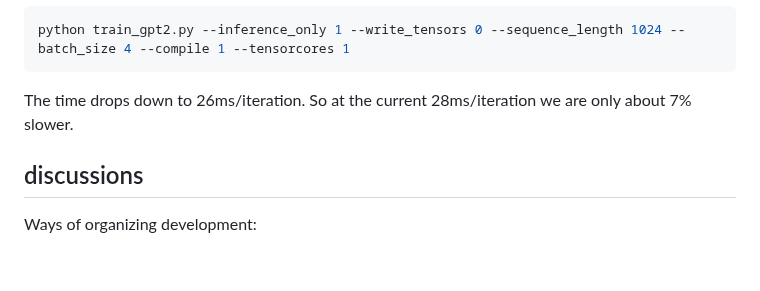
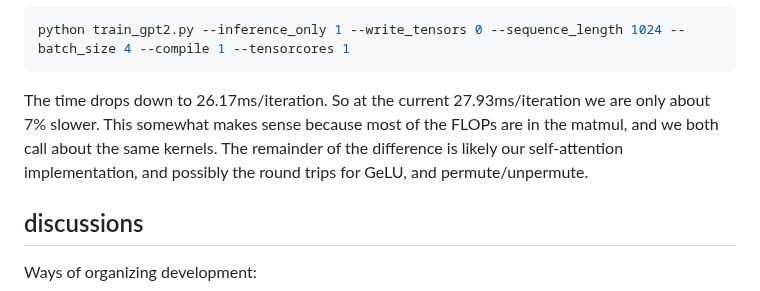
Before and after one commit to karpathy/llm.c, a Markdown page: README.md, the part around the change. Rendered like a GitHub page; blank space fills up the shorter version.

Commit message:
refine comment on time

````diff
--- a/README.md
+++ b/README.md
@@ -167,7 +167,7 @@ And see that the first iteration now takes 20 seconds (compilation time), but al
 python train_gpt2.py --inference_only 1 --write_tensors 0 --sequence_length 1024 --batch_size 4 --compile 1 --tensorcores 1
 ```
 
-The time drops down to 26ms/iteration. So at the current 28ms/iteration we are only about 7% slower.
+The time drops down to 26.17ms/iteration. So at the current 27.93ms/iteration we are only about 7% slower. This somewhat makes sense because most of the FLOPs are in the matmul, and we both call about the same kernels. The remainder of the difference is likely our self-attention implementation, and possibly the round trips for GeLU, and permute/unpermute.
 
 ## discussions
 
````
